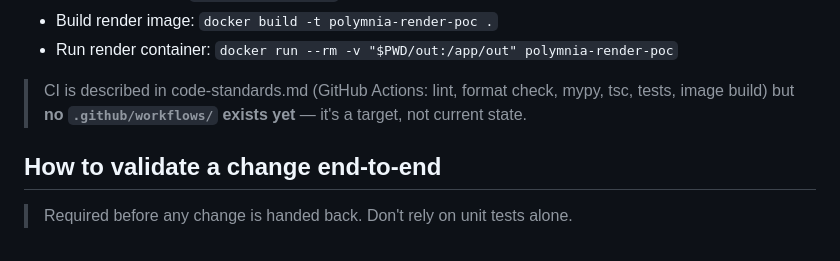
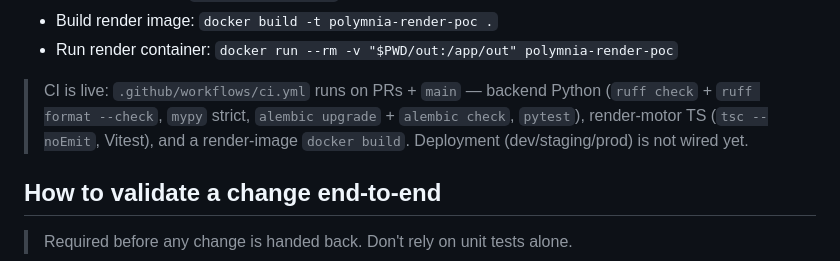
Before and after one commit to prometek/polymnia.ia, a Markdown page: AGENTS.md, the part around the change. Rendered like a GitHub page.

Commit message:
docs: resync architecture doc + AGENTS with actual code (#5)
AGENTS.md (tracked here): CI is live — replace the stale "no
.github/workflows/ exists yet" note with the real ci.yml jobs.

The architecture doc itself (docs/architecture.md) is a symlink into the
Obsidian vault, so its content edits land there, not in this git diff.
Resynced there for issue #5:
- §10 ER = api/models.py (Scene: type/composition/props/asset_refs/timing;
  BrandKitVersion.style; drop non-DB LAYOUT/STYLE_SPACE tables & the
  layout_id/content_data/overrides columns)
- §16 = real CI (ci.yml: backend python, render-motor TS, image build)
- §6/§18 TTS = Mistral Voxtral (was "ElevenLabs ou équiv.")
- §19quater = real pipeline paths (outline.py fuses découpage+choix layout,
  fill.py, tts.py, pack_render.py under backend/pipeline/)

Closes #5

```diff
--- a/AGENTS.md
+++ b/AGENTS.md
@@ -44,9 +44,10 @@ Two subprojects with separate toolchains under a single git repo at the root.
 - Build render image:  `docker build -t polymnia-render-poc .`
 - Run render container: `docker run --rm -v "$PWD/out:/app/out" polymnia-render-poc`
 
-> CI is described in code-standards.md (GitHub Actions: lint, format check,
-> mypy, tsc, tests, image build) but **no `.github/workflows/` exists yet** —
-> it's a target, not current state.
+> CI is live: `.github/workflows/ci.yml` runs on PRs + `main` — backend Python
+> (`ruff check` + `ruff format --check`, `mypy` strict, `alembic upgrade` +
+> `alembic check`, `pytest`), render-motor TS (`tsc --noEmit`, Vitest), and a
+> render-image `docker build`. Deployment (dev/staging/prod) is not wired yet.
 
 ## How to validate a change end-to-end
 > Required before any change is handed back. Don't rely on unit tests alone.
```
